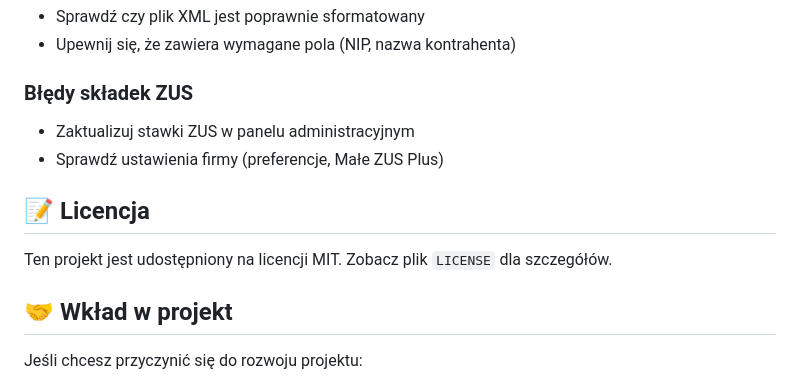
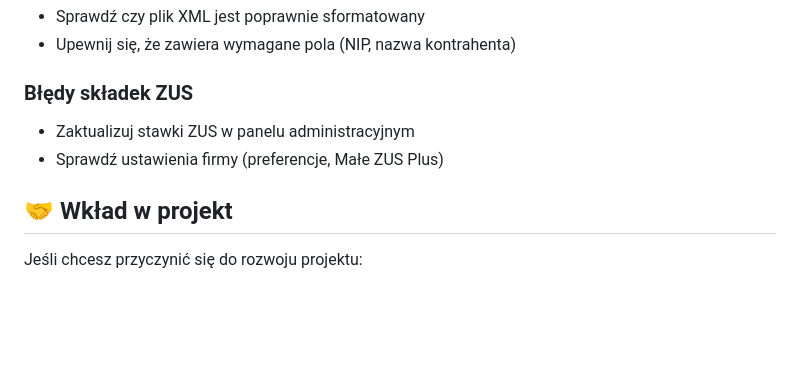
Before and after one commit to kwasiucionek/moja-fakturownia, a Markdown page: README.md, the part around the change. Drawn GitHub-style; blank space fills up the shorter version.

```diff
--- a/README.md
+++ b/README.md
@@ -202,10 +202,6 @@ moja-fakturownia/
 - Zaktualizuj stawki ZUS w panelu administracyjnym
 - Sprawdź ustawienia firmy (preferencje, Małe ZUS Plus)
 
-## 📝 Licencja
-
-Ten projekt jest udostępniony na licencji MIT. Zobacz plik `LICENSE` dla szczegółów.
-
 ## 🤝 Wkład w projekt
 
 Jeśli chcesz przyczynić się do rozwoju projektu:
```
